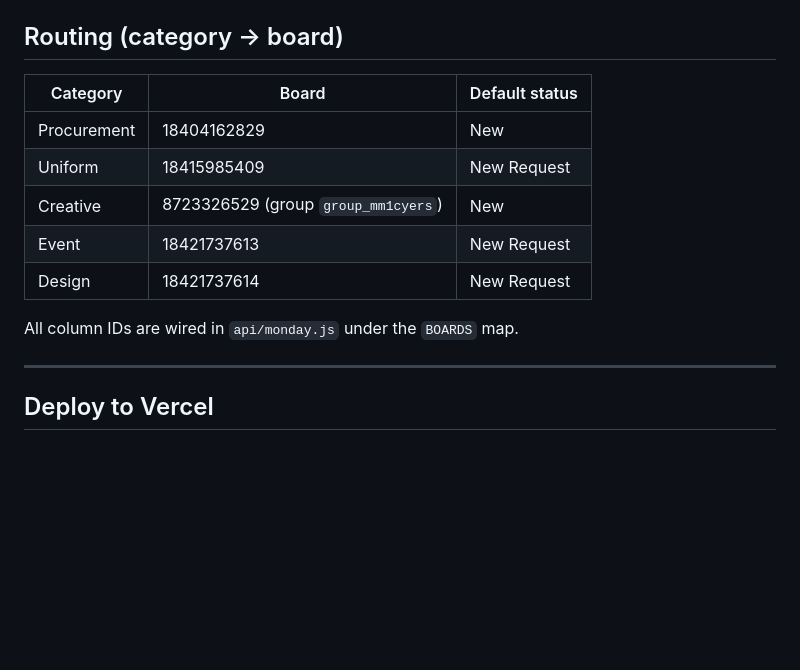
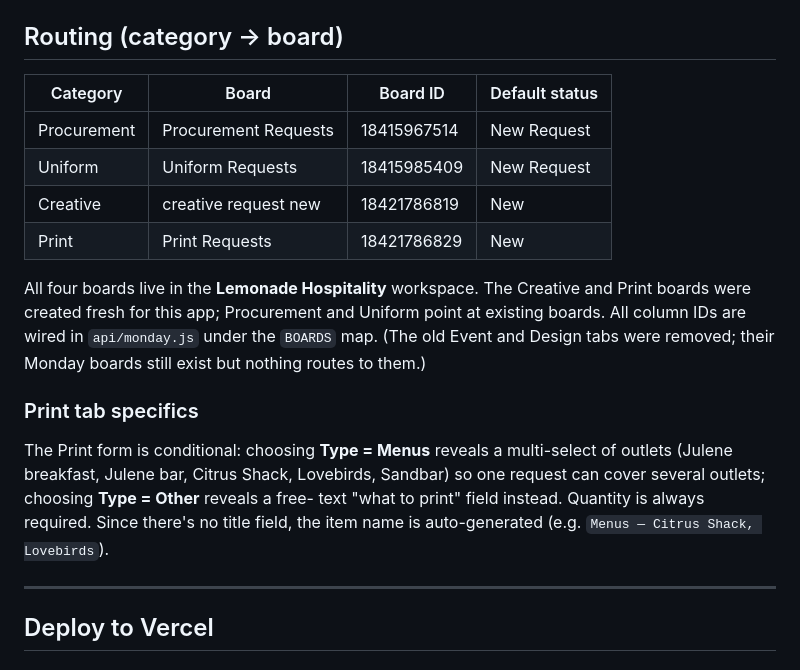
Before and after one commit to lfullerlemonade/requesthub, a Markdown page: README.md, the part around the change. GitHub-like rendering; blank space fills up the shorter version.

Commit message:
Update README routing + Print notes

```diff
--- a/README.md
+++ b/README.md
@@ -30,15 +30,26 @@ request-hub/
 
 ## Routing (category → board)
 
-| Category    | Board          | Default status |
-|-------------|----------------|----------------|
-| Procurement | 18404162829    | New            |
-| Uniform     | 18415985409    | New Request    |
-| Creative    | 8723326529 (group `group_mm1cyers`) | New |
-| Event       | 18421737613    | New Request    |
-| Design      | 18421737614    | New Request    |
+| Category    | Board                          | Board ID     | Default status |
+|-------------|--------------------------------|--------------|----------------|
+| Procurement | Procurement Requests           | 18415967514  | New Request    |
+| Uniform     | Uniform Requests               | 18415985409  | New Request    |
+| Creative    | creative request new           | 18421786819  | New            |
+| Print       | Print Requests                 | 18421786829  | New            |
 
-All column IDs are wired in `api/monday.js` under the `BOARDS` map.
+All four boards live in the **Lemonade Hospitality** workspace. The Creative and
+Print boards were created fresh for this app; Procurement and Uniform point at
+existing boards. All column IDs are wired in `api/monday.js` under the `BOARDS`
+map. (The old Event and Design tabs were removed; their Monday boards still
+exist but nothing routes to them.)
+
+### Print tab specifics
+
+The Print form is conditional: choosing **Type = Menus** reveals a multi-select
+of outlets (Julene breakfast, Julene bar, Citrus Shack, Lovebirds, Sandbar) so
+one request can cover several outlets; choosing **Type = Other** reveals a free-
+text "what to print" field instead. Quantity is always required. Since there's no
+title field, the item name is auto-generated (e.g. `Menus — Citrus Shack, Lovebirds`).
 
 ---
 
```
